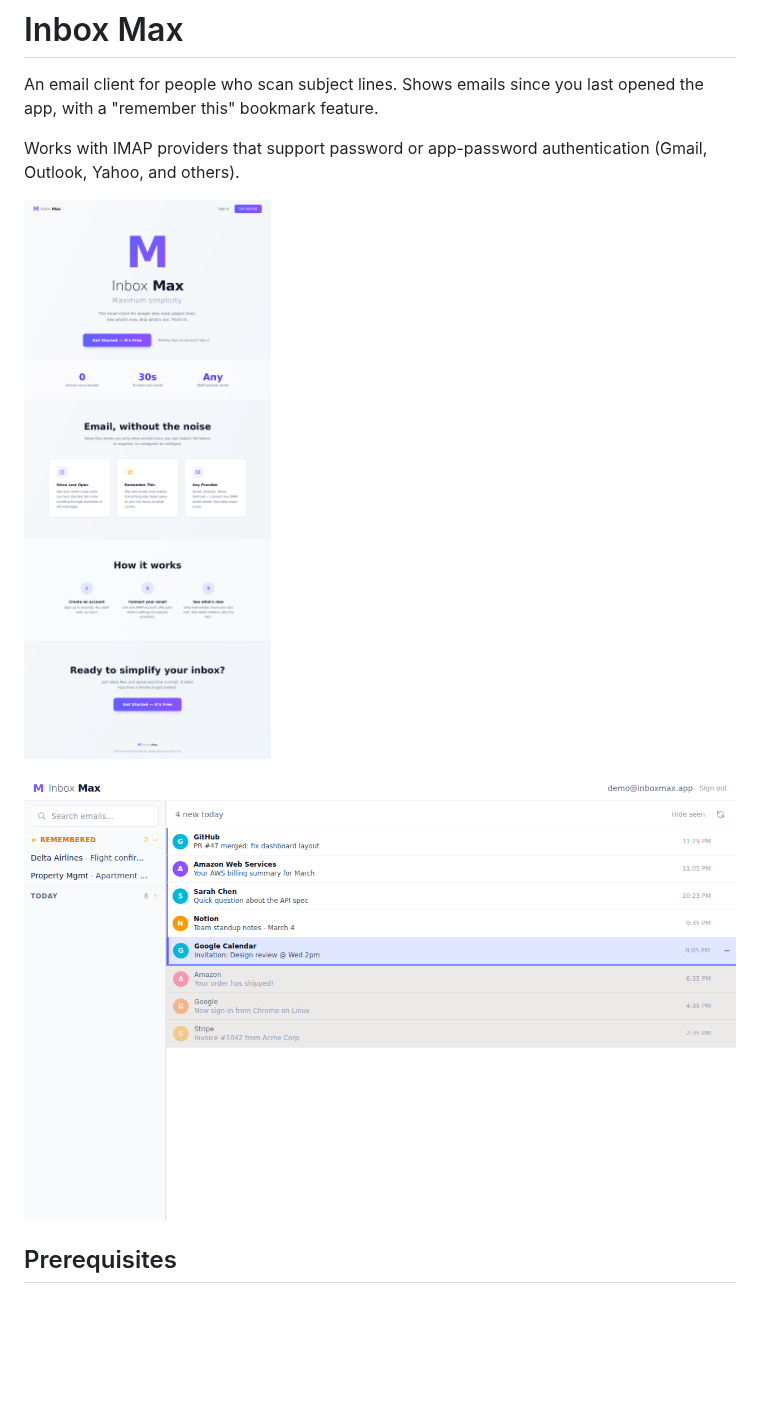
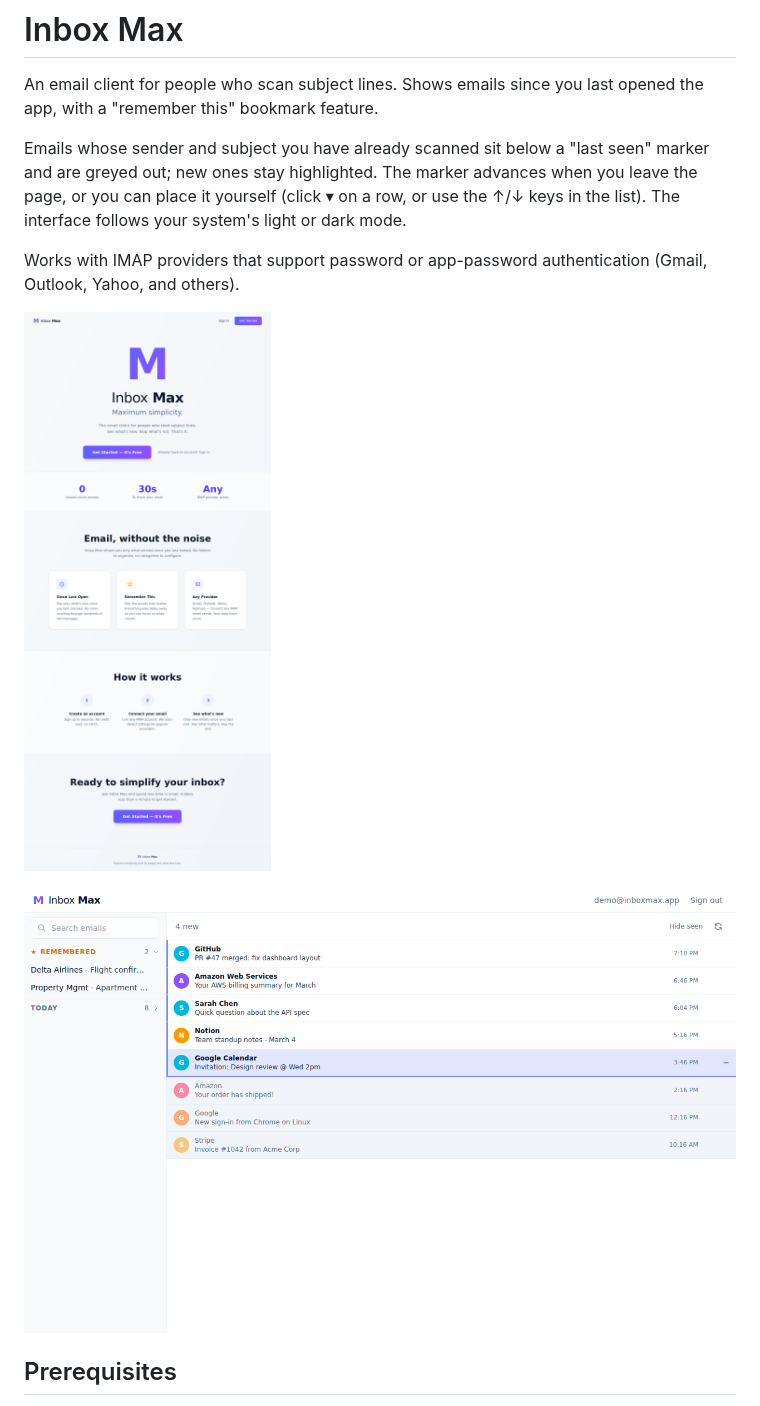
Before and after one commit to ccdavis/inboxmax, a Markdown page: README.md, the part around one of its changes. Drawn GitHub-style; pictures changed too: docs/inbox.png, docs/landing.png; blank space fills up the shorter version.

```diff
--- a/README.md
+++ b/README.md
@@ -1,6 +1,10 @@
 # Inbox Max
 
 An email client for people who scan subject lines. Shows emails since you last opened the app, with a "remember this" bookmark feature.
+
+Emails whose sender and subject you have already scanned sit below a "last seen" marker and are greyed out;
+new ones stay highlighted. The marker advances when you leave the page, or you can place it yourself
+(click ▾ on a row, or use the ↑/↓ keys in the list). The interface follows your system's light or dark mode.
 
 Works with IMAP providers that support password or app-password authentication
 (Gmail, Outlook, Yahoo, and others).
```
Also changed, not shown: other parts of README.md (+14 -1 lines), REVIEW_REMEDIATION_PLAN.md (+57 -0 lines), 8 other files.
